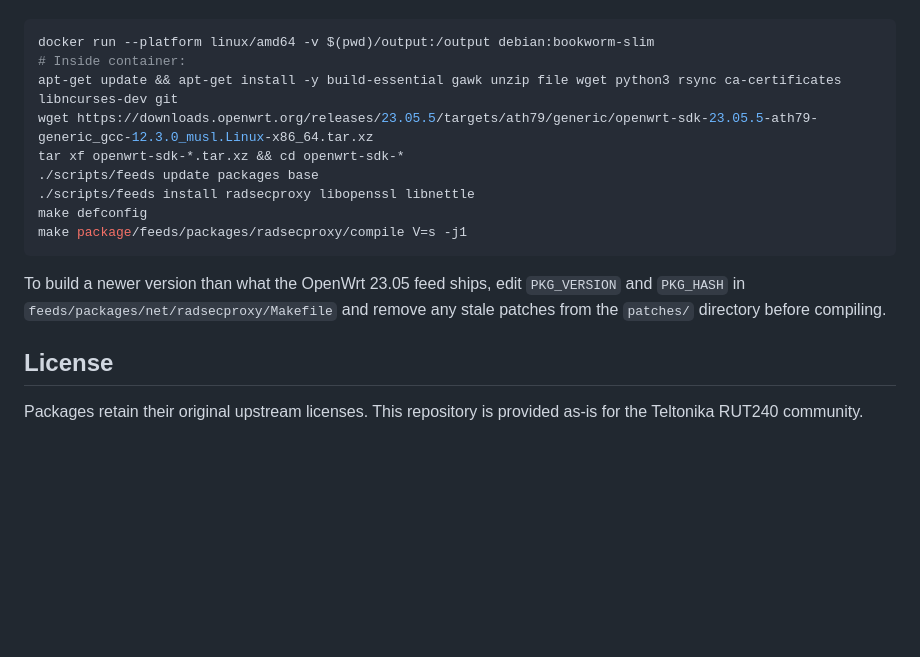
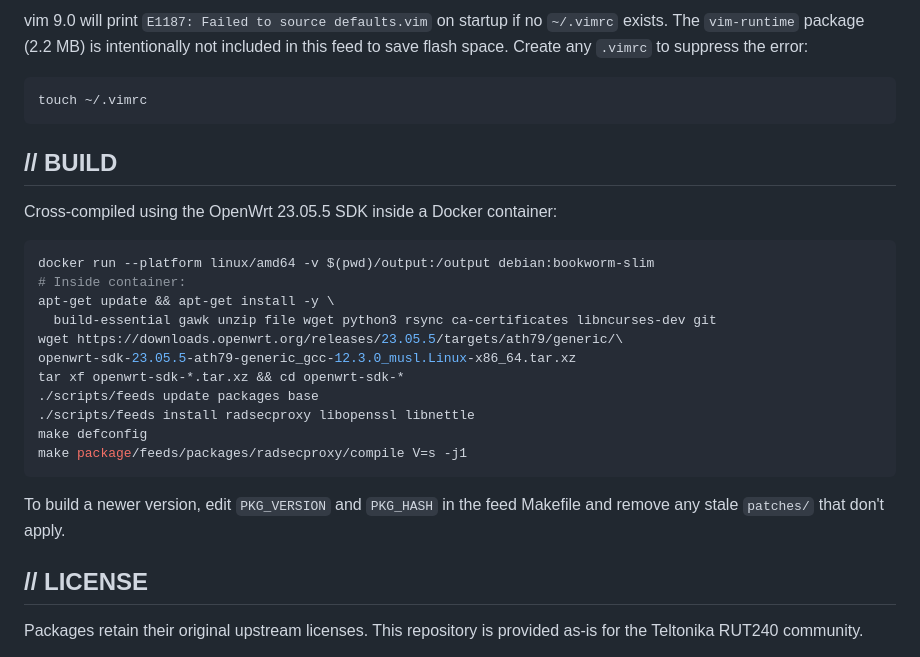
Before and after one commit to CyB0rgg/rut240-opkg, a Markdown page: README.md, the part around one of its changes. Drawn GitHub-style; blank space fills up the shorter version.

````diff
--- a/README.md
+++ b/README.md
@@ -60,9 +90,20 @@ Packages are cross-compiled using the OpenWrt 23.05.5 SDK for `ath79/generic` in
+vim 9.0 will print `E1187: Failed to source defaults.vim` on startup if no `~/.vimrc` exists. The `vim-runtime` package (2.2 MB) is intentionally not included in this feed to save flash space. Create any `.vimrc` to suppress the error:
+
+```bash
+touch ~/.vimrc
+```
+
+## // BUILD
+
+Cross-compiled using the OpenWrt 23.05.5 SDK inside a Docker container:
 
 ```bash
 docker run --platform linux/amd64 -v $(pwd)/output:/output debian:bookworm-slim
 # Inside container:
-apt-get update && apt-get install -y build-essential gawk unzip file wget python3 rsync ca-certificates libncurses-dev git
-wget https://downloads.openwrt.org/releases/23.05.5/targets/ath79/generic/openwrt-sdk-23.05.5-ath79-generic_gcc-12.3.0_musl.Linux-x86_64.tar.xz
+apt-get update && apt-get install -y \
+  build-essential gawk unzip file wget python3 rsync ca-certificates libncurses-dev git
+wget https://downloads.openwrt.org/releases/23.05.5/targets/ath79/generic/\
+openwrt-sdk-23.05.5-ath79-generic_gcc-12.3.0_musl.Linux-x86_64.tar.xz
 tar xf openwrt-sdk-*.tar.xz && cd openwrt-sdk-*
 ./scripts/feeds update packages base
 ./scripts/feeds install radsecproxy libopenssl libnettle
@@ -70,9 +111,9 @@ make defconfig
 make package/feeds/packages/radsecproxy/compile V=s -j1
 ```
 
-To build a newer version than what the OpenWrt 23.05 feed ships, edit `PKG_VERSION` and `PKG_HASH` in `feeds/packages/net/radsecproxy/Makefile` and remove any stale patches from the `patches/` directory before compiling.
+To build a newer version, edit `PKG_VERSION` and `PKG_HASH` in the feed Makefile and remove any stale `patches/` that don't apply.
 
-## License
+## // LICENSE
 
 Packages retain their original upstream licenses. This repository is provided as-is for the Teltonika RUT240 community.
 
````
Also changed, not shown: other parts of README.md (+56 -22 lines).
